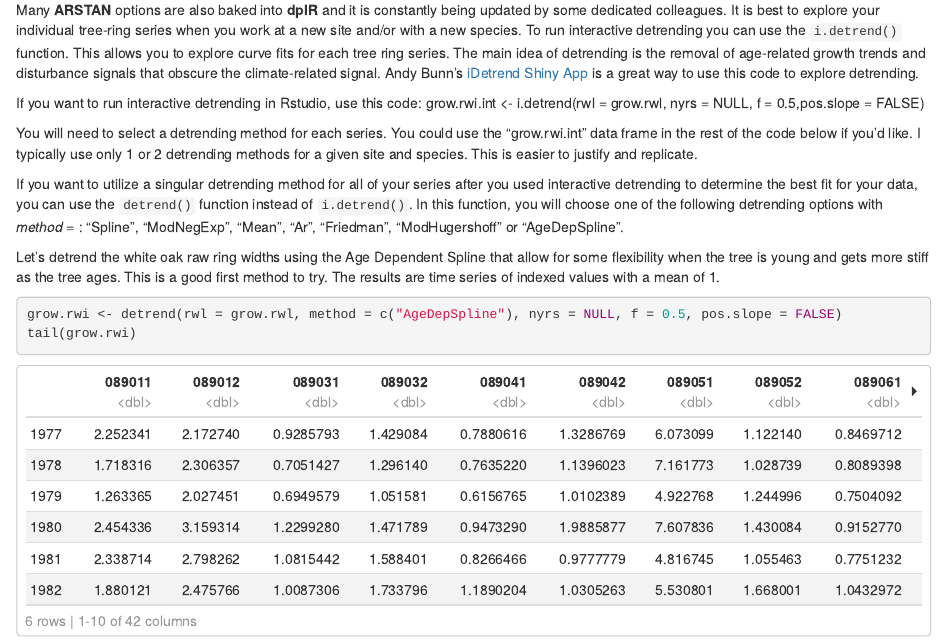
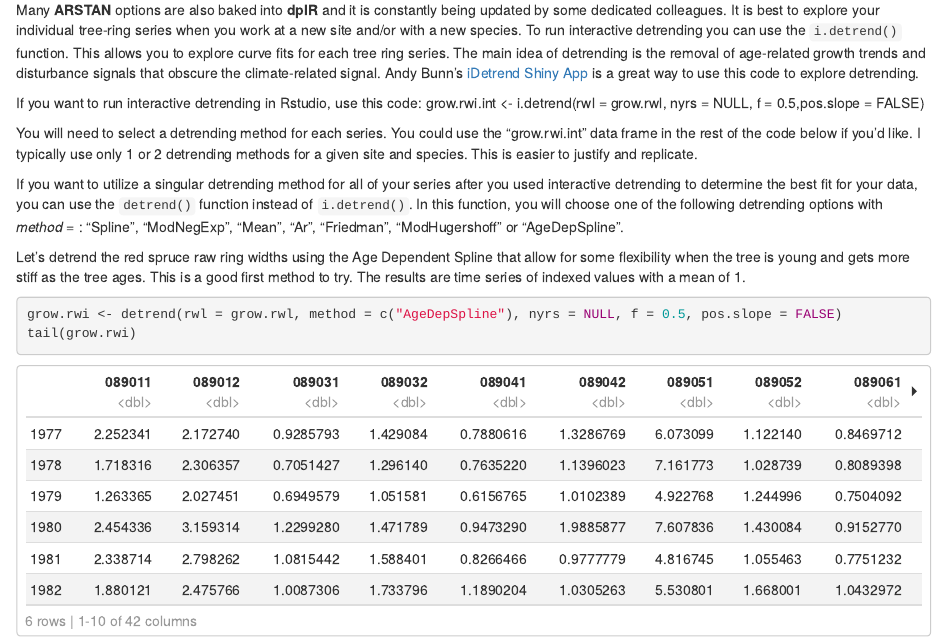
Before and after one commit to treeringer/rDFS, an R Markdown document (DFS_2024.Rmd): the page in a window 1100 px wide, from 8460 px down. The pictures show the output file DFS_2024.html that the author committed with the source, opened offline.

Commit message:
Text edits

````diff
--- a/DFS_2024.Rmd
+++ b/DFS_2024.Rmd
@@ -171,7 +171,7 @@ You will need to select a detrending method for each series. You could use the "
 
 If you want to utilize a singular detrending method for all of your series after you used interactive detrending to determine the best fit for your data, you can use the ```detrend()``` function instead of ```i.detrend()```. In this function, you will choose one of the following detrending options with *method = *: "Spline", "ModNegExp", "Mean", "Ar", "Friedman", "ModHugershoff" or "AgeDepSpline".</br>
 
-Let's detrend the white oak raw ring widths using the Age Dependent Spline that allow for some flexibility when the tree is young and gets more stiff as the tree ages. This is a good first method to try. The results are time series of indexed values with a mean of 1. </br>
+Let's detrend the red spruce raw ring widths using the Age Dependent Spline that allow for some flexibility when the tree is young and gets more stiff as the tree ages. This is a good first method to try. The results are time series of indexed values with a mean of 1. </br>
 
 ```{r Detrending, echo=TRUE, message=FALSE, warning=FALSE}
 grow.rwi <- detrend(rwl = grow.rwl, method = c("AgeDepSpline"), nyrs = NULL, f = 0.5, pos.slope = FALSE)
````
Also changed, not shown: DFS_2024.html, DFS_2024.nb.html.
